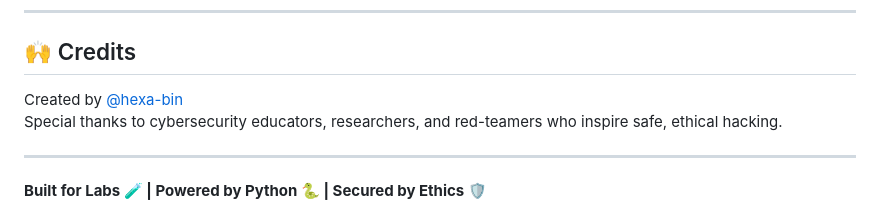
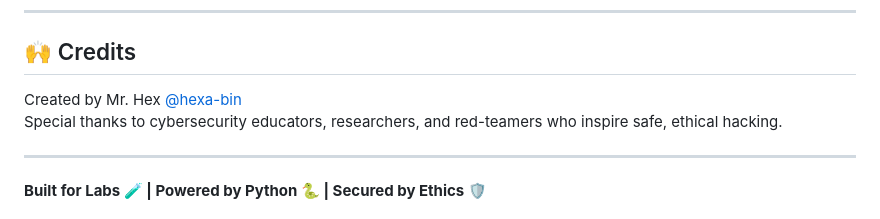
Before and after one commit to hexa-bin/Ransomware-POC, a Markdown page: README.md, the part around the change. Drawn GitHub-style.

```diff
--- a/README.md
+++ b/README.md
@@ -143,7 +143,7 @@ Licensed under the **MIT License** — see the [LICENSE](LICENSE) file for detai
 
 ## 🙌 Credits
 
-Created by [@hexa-bin](https://github.com/hexa-bin)
+Created by Mr. Hex [@hexa-bin](https://github.com/hexa-bin)
 Special thanks to cybersecurity educators, researchers, and red-teamers who inspire safe, ethical hacking.
 
 ---
```
